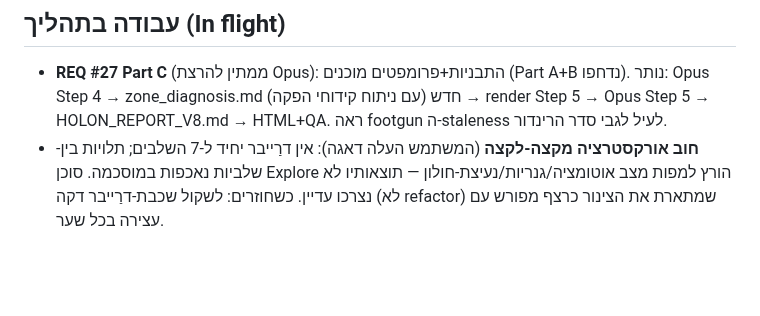
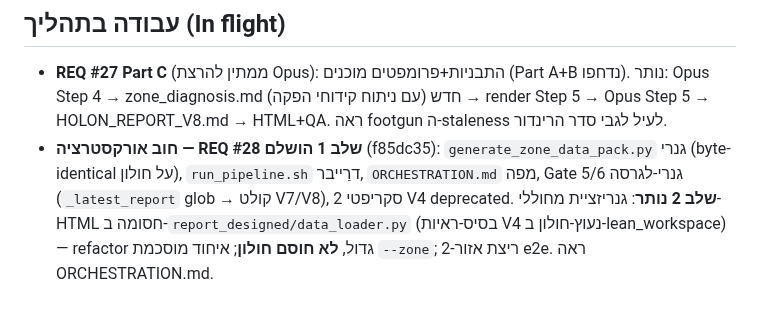
Before and after one commit to haimk-max/Industrial-Areas-Report, a Markdown page: HANDOVER.md, the part around the change. Rendered like a GitHub page; blank space fills up the shorter version.

Commit message:
docs: HANDOVER — REQ #28 stage 1 done, stage 2 (HTML genericization) deferred
https://claude.ai/code/session_01VLoT2vE82jwapmUNCB4wRe

```diff
--- a/HANDOVER.md
+++ b/HANDOVER.md
@@ -26,4 +26,4 @@
 ## עבודה בתהליך (In flight)
 
 - **REQ #27 Part C** (ממתין להרצת Opus): התבניות+פרומפטים מוכנים (Part A+B נדחפו). נותר: Opus Step 4 → zone_diagnosis.md חדש (עם ניתוח קידוחי הפקה) → render Step 5 → Opus Step 5 → HOLON_REPORT_V8.md → HTML+QA. ראה footgun ה-staleness לעיל לגבי סדר הרינדור.
-- **חוב אורקסטרציה מקצה-לקצה** (המשתמש העלה דאגה): אין דרַייבר יחיד ל-7 השלבים; תלויות בין-שלביות נאכפות במוסכמה. סוכן Explore הורץ למפות מצב אוטומציה/גנריות/נעיצת-חולון — תוצאותיו לא נצרכו עדיין. כשחוזרים: לשקול שכבת-דרַייבר דקה (לא refactor) שמתארת את הצינור כרצף מפורש עם עצירה בכל שער.
+- **חוב אורקסטרציה — REQ #28 שלב 1 הושלם** (f85dc35): `generate_zone_data_pack.py` גנרי (byte-identical על חולון), `run_pipeline.sh` דרַייבר, `ORCHESTRATION.md` מפה, Gate 5/6 גנרי-לגרסה (`_latest_report` glob → קולט V7/V8), 2 סקריפטי V4 deprecated. **שלב 2 נותר**: גנריזציית מחוללי-HTML חסומה ב-`report_designed/data_loader.py` (בסיס-ראיות V4 נעוץ-חולון ב-lean_workspace) — refactor גדול, **לא חוסם חולון**; איחוד מוסכמת `--zone`; ריצת אזור-2 e2e. ראה ORCHESTRATION.md.
```
